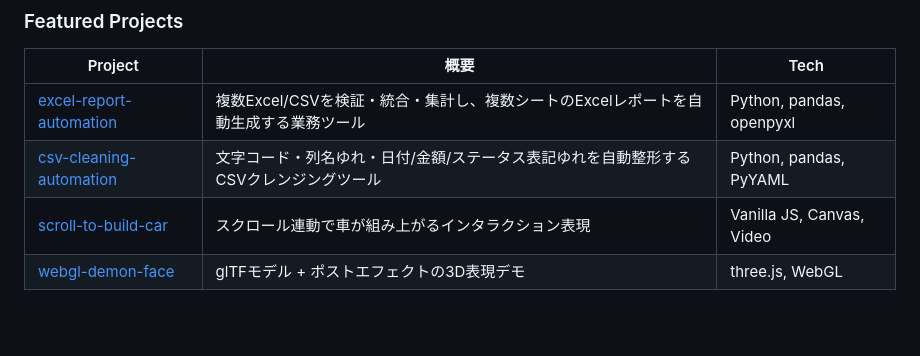
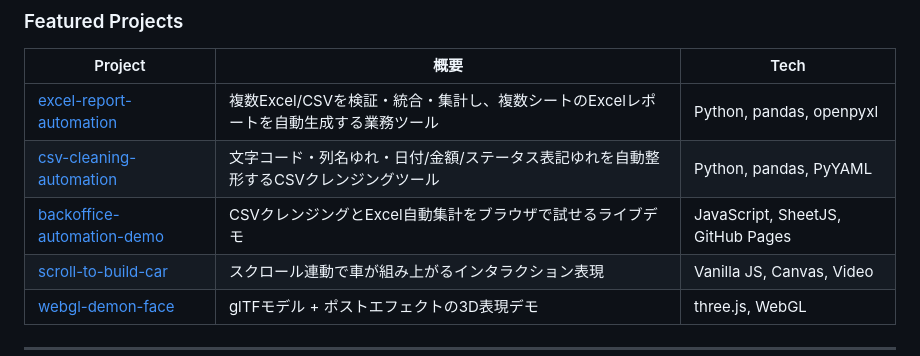
Before and after one commit to Nash1209/Nash1209, a Markdown page: README.md, the part around the change. Rendered like a GitHub page; blank space fills up the shorter version.

Commit message:
docs: add back-office automation live demo

```diff
--- a/README.md
+++ b/README.md
@@ -23,6 +23,7 @@
 |---|---|---|
 | [excel-report-automation](https://github.com/Nash1209/excel-report-automation) | 複数Excel/CSVを検証・統合・集計し、複数シートのExcelレポートを自動生成する業務ツール | Python, pandas, openpyxl |
 | [csv-cleaning-automation](https://github.com/Nash1209/csv-cleaning-automation) | 文字コード・列名ゆれ・日付/金額/ステータス表記ゆれを自動整形するCSVクレンジングツール | Python, pandas, PyYAML |
+| [backoffice-automation-demo](https://github.com/Nash1209/backoffice-automation-demo) | CSVクレンジングとExcel自動集計をブラウザで試せるライブデモ | JavaScript, SheetJS, GitHub Pages |
 | [scroll-to-build-car](https://github.com/Nash1209/scroll-to-build-car) | スクロール連動で車が組み上がるインタラクション表現 | Vanilla JS, Canvas, Video |
 | [webgl-demon-face](https://github.com/Nash1209/webgl-demon-face) | glTFモデル + ポストエフェクトの3D表現デモ | three.js, WebGL |
 
```
